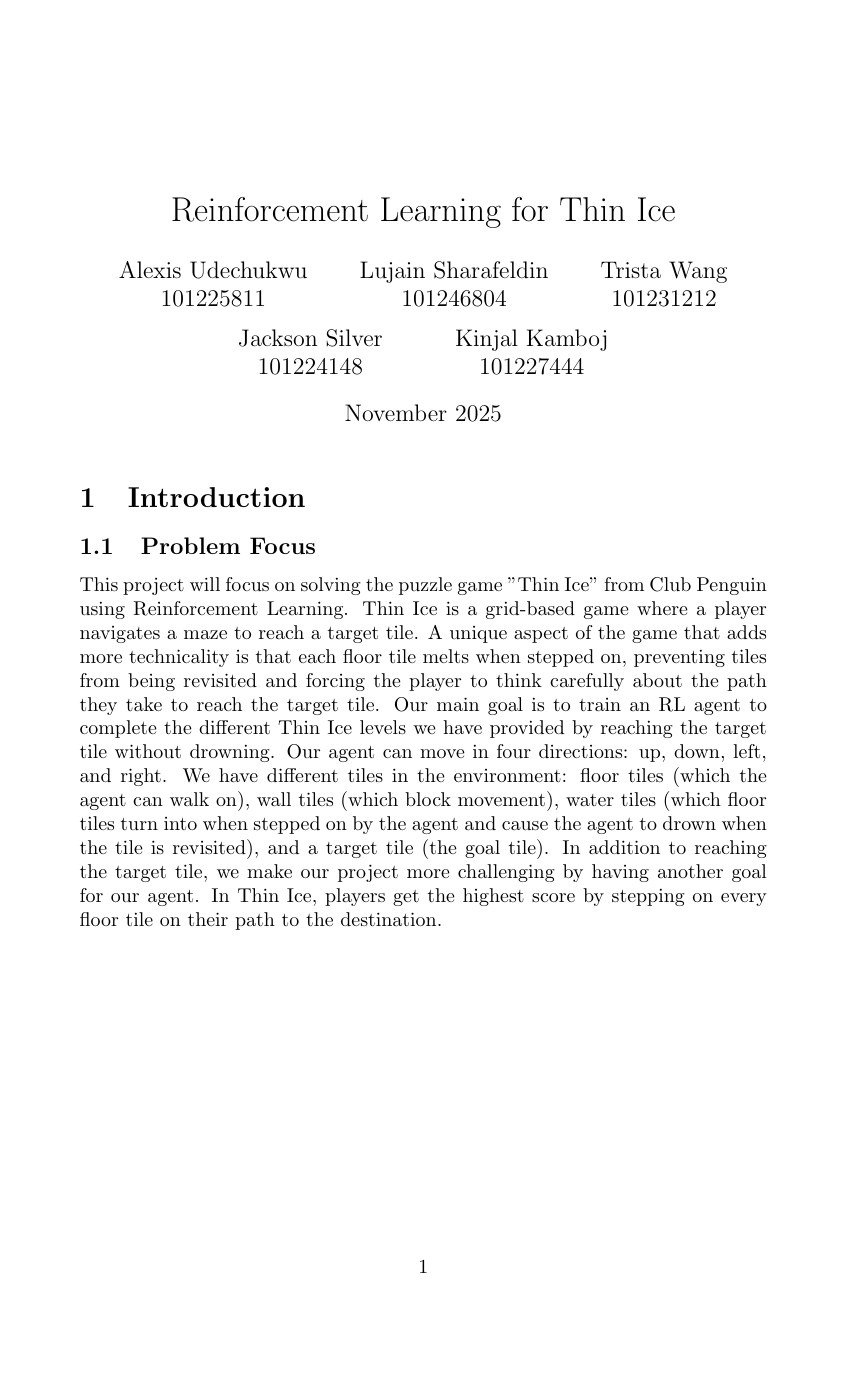
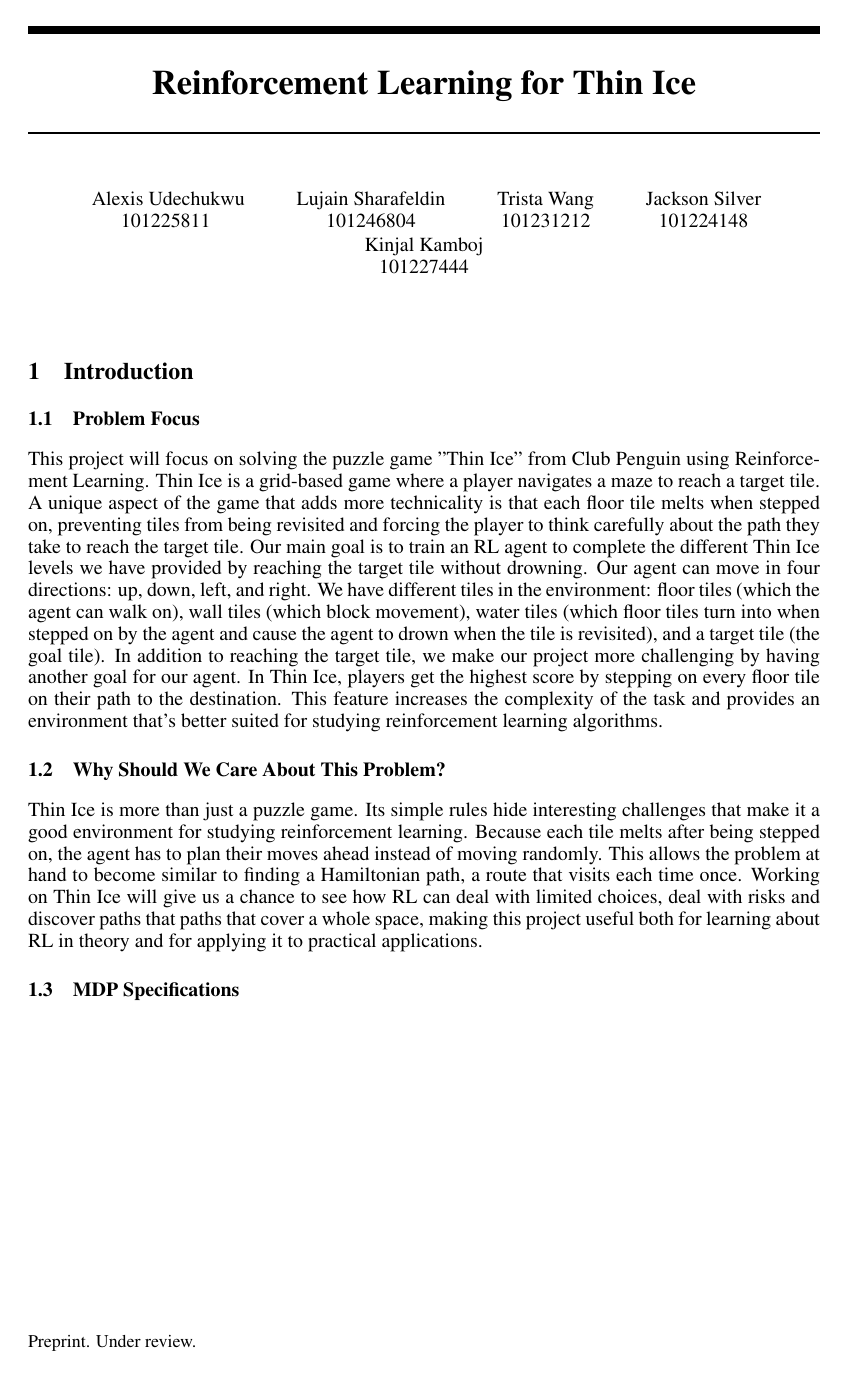
Before and after one commit to jacksonsilver/4010-RL-Project, a LaTeX document (COMP_4010_Final_Project_Report/main.tex, which reads COMP_4010_Final_Project_Report/neurips.sty): the whole page. Compiled offline with pdfLaTeX.

Commit message:
Edited introduction section of project report
Also included the preprint option mentioned by the Project specifications.

```diff
--- a/COMP_4010_Final_Project_Report/main.tex
+++ b/COMP_4010_Final_Project_Report/main.tex
@@ -1,4 +1,5 @@
 \documentclass{article}
+\usepackage[preprint]{neurips}
 \usepackage{graphicx} % Required for inserting images
 
 \title{Reinforcement Learning for Thin Ice}
@@ -19,6 +20,12 @@
 
 \subsection{Problem Focus}
 This project will focus on solving the puzzle game "Thin Ice" from Club Penguin using Reinforcement Learning. Thin Ice is a grid-based game where a player navigates a maze to  reach a target tile. A unique aspect of the game that adds more technicality is that each floor tile melts when stepped on, preventing tiles from being revisited and forcing the player to think carefully about the path they take to reach the target tile.
-Our main goal is to train an RL agent to complete the different Thin Ice levels we have provided by reaching the target tile without drowning. Our agent can move in four directions: up, down, left, and right. We have different tiles in the environment: floor tiles (which the agent can walk on), wall tiles (which block movement), water tiles (which floor tiles turn into when stepped on by the agent and cause the agent to drown when the tile is revisited), and a target tile (the goal tile). In addition to reaching the target tile, we make our project more challenging by having another goal for our agent. In Thin Ice, players get the highest score by stepping on every floor tile on their path to the destination.
+Our main goal is to train an RL agent to complete the different Thin Ice levels we have provided by reaching the target tile without drowning. Our agent can move in four directions: up, down, left, and right. We have different tiles in the environment: floor tiles (which the agent can walk on), wall tiles (which block movement), water tiles (which floor tiles turn into when stepped on by the agent and cause the agent to drown when the tile is revisited), and a target tile (the goal tile). In addition to reaching the target tile, we make our project more challenging by having another goal for our agent. In Thin Ice, players get the highest score by stepping on every floor tile on their path to the destination. This feature increases the complexity of the task and provides an environment that's better suited for studying reinforcement learning algorithms.
+
+\subsection{Why Should We Care About This Problem?}
+Thin Ice is more than just a puzzle game. Its simple rules hide interesting challenges that make it a good environment for studying reinforcement learning. Because each tile melts after being stepped on, the agent has to plan their moves ahead instead of moving randomly. This allows the problem at hand to become similar to finding a Hamiltonian path, a route that visits each time once. Working on Thin Ice will give us a chance to see how RL can deal with limited choices, deal with risks and discover paths that paths that cover a whole space, making this project useful both for learning about RL in theory and for applying it to practical applications.
+
+\subsection{MDP Specifications}
+
 
 \end{document}
--- /dev/null
+++ b/COMP_4010_Final_Project_Report/neurips.sty
@@ -0,0 +1,382 @@
+% partial rewrite of the LaTeX2e package for submissions to the
+% Conference on Neural Information Processing Systems (NeurIPS):
+%
+% - uses more LaTeX conventions
+% - line numbers at submission time replaced with aligned numbers from
+%   lineno package
+% - \nipsfinalcopy replaced with [final] package option
+% - automatically loads times package for authors
+% - loads natbib automatically; this can be suppressed with the
+%   [nonatbib] package option
+% - adds foot line to first page identifying the conference
+% - adds preprint option for submission to e.g. arXiv
+% - conference acronym modified
+%
+% Roman Garnett (garnett@wustl.edu) and the many authors of
+% nips15submit_e.sty, including MK and drstrip@sandia
+%
+% last revision: March 2024
+
+\NeedsTeXFormat{LaTeX2e}
+\ProvidesPackage{neurips_2024}[2024/03/31 NeurIPS 2024 submission/camera-ready style file]
+
+% declare final option, which creates camera-ready copy
+\newif\if@neuripsfinal\@neuripsfinalfalse
+\DeclareOption{final}{
+  \@neuripsfinaltrue
+}
+
+% declare nonatbib option, which does not load natbib in case of
+% package clash (users can pass options to natbib via
+% \PassOptionsToPackage)
+\newif\if@natbib\@natbibtrue
+\DeclareOption{nonatbib}{
+  \@natbibfalse
+}
+
+% declare preprint option, which creates a preprint version ready for
+% upload to, e.g., arXiv
+\newif\if@preprint\@preprintfalse
+\DeclareOption{preprint}{
+  \@preprinttrue
+}
+
+\ProcessOptions\relax
+
+% determine whether this is an anonymized submission
+\newif\if@submission\@submissiontrue
+\if@neuripsfinal\@submissionfalse\fi
+\if@preprint\@submissionfalse\fi
+
+% fonts
+\renewcommand{\rmdefault}{ptm}
+\renewcommand{\sfdefault}{phv}
+
+% change this every year for notice string at bottom
+\newcommand{\@neuripsordinal}{38th}
+\newcommand{\@neuripsyear}{2024}
+\newcommand{\@neuripslocation}{Vancouver}
+
+% acknowledgments
+\usepackage{environ}
+\newcommand{\acksection}{\section*{Acknowledgments and Disclosure of Funding}}
+\NewEnviron{ack}{%
+  \acksection
+  \BODY
+}
+
+
+% load natbib unless told otherwise
+\if@natbib
+  \RequirePackage{natbib}
+\fi
+
+% set page geometry
+\usepackage[verbose=true,letterpaper]{geometry}
+\AtBeginDocument{
+  \newgeometry{
+    textheight=9in,
+    textwidth=5.5in,
+    top=1in,
+    headheight=12pt,
+    headsep=25pt,
+    footskip=30pt
+  }
+  \@ifpackageloaded{fullpage}
+    {\PackageWarning{neurips_2024}{fullpage package not allowed! Overwriting formatting.}}
+    {}
+}
+
+\widowpenalty=10000
+\clubpenalty=10000
+\flushbottom
+\sloppy
+
+
+% font sizes with reduced leading
+\renewcommand{\normalsize}{%
+  \@setfontsize\normalsize\@xpt\@xipt
+  \abovedisplayskip      7\p@ \@plus 2\p@ \@minus 5\p@
+  \abovedisplayshortskip \z@ \@plus 3\p@
+  \belowdisplayskip      \abovedisplayskip
+  \belowdisplayshortskip 4\p@ \@plus 3\p@ \@minus 3\p@
+}
+\normalsize
+\renewcommand{\small}{%
+  \@setfontsize\small\@ixpt\@xpt
+  \abovedisplayskip      6\p@ \@plus 1.5\p@ \@minus 4\p@
+  \abovedisplayshortskip \z@  \@plus 2\p@
+  \belowdisplayskip      \abovedisplayskip
+  \belowdisplayshortskip 3\p@ \@plus 2\p@   \@minus 2\p@
+}
+\renewcommand{\footnotesize}{\@setfontsize\footnotesize\@ixpt\@xpt}
+\renewcommand{\scriptsize}{\@setfontsize\scriptsize\@viipt\@viiipt}
+\renewcommand{\tiny}{\@setfontsize\tiny\@vipt\@viipt}
+\renewcommand{\large}{\@setfontsize\large\@xiipt{14}}
+\renewcommand{\Large}{\@setfontsize\Large\@xivpt{16}}
+\renewcommand{\LARGE}{\@setfontsize\LARGE\@xviipt{20}}
+\renewcommand{\huge}{\@setfontsize\huge\@xxpt{23}}
+\renewcommand{\Huge}{\@setfontsize\Huge\@xxvpt{28}}
+
+% sections with less space
+\providecommand{\section}{}
+\renewcommand{\section}{%
+  \@startsection{section}{1}{\z@}%
+                {-2.0ex \@plus -0.5ex \@minus -0.2ex}%
+                { 1.5ex \@plus  0.3ex \@minus  0.2ex}%
+                {\large\bf\raggedright}%
+}
+\providecommand{\subsection}{}
+\renewcommand{\subsection}{%
+  \@startsection{subsection}{2}{\z@}%
+                {-1.8ex \@plus -0.5ex \@minus -0.2ex}%
+                { 0.8ex \@plus  0.2ex}%
+                {\normalsize\bf\raggedright}%
+}
+\providecommand{\subsubsection}{}
+\renewcommand{\subsubsection}{%
+  \@startsection{subsubsection}{3}{\z@}%
+                {-1.5ex \@plus -0.5ex \@minus -0.2ex}%
+                { 0.5ex \@plus  0.2ex}%
+                {\normalsize\bf\raggedright}%
+}
+\providecommand{\paragraph}{}
+\renewcommand{\paragraph}{%
+  \@startsection{paragraph}{4}{\z@}%
+                {1.5ex \@plus 0.5ex \@minus 0.2ex}%
+                {-1em}%
+                {\normalsize\bf}%
+}
+\providecommand{\subparagraph}{}
+\renewcommand{\subparagraph}{%
+  \@startsection{subparagraph}{5}{\z@}%
+                {1.5ex \@plus 0.5ex \@minus 0.2ex}%
+                {-1em}%
+                {\normalsize\bf}%
+}
+\providecommand{\subsubsubsection}{}
+\renewcommand{\subsubsubsection}{%
+  \vskip5pt{\noindent\normalsize\rm\raggedright}%
+}
+
+% float placement
+\renewcommand{\topfraction      }{0.85}
+\renewcommand{\bottomfraction   }{0.4}
+\renewcommand{\textfraction     }{0.1}
+\renewcommand{\floatpagefraction}{0.7}
+
+\newlength{\@neuripsabovecaptionskip}\setlength{\@neuripsabovecaptionskip}{7\p@}
+\newlength{\@neuripsbelowcaptionskip}\setlength{\@neuripsbelowcaptionskip}{\z@}
+
+\setlength{\abovecaptionskip}{\@neuripsabovecaptionskip}
+\setlength{\belowcaptionskip}{\@neuripsbelowcaptionskip}
+
+% swap above/belowcaptionskip lengths for tables
+\renewenvironment{table}
+  {\setlength{\abovecaptionskip}{\@neuripsbelowcaptionskip}%
+   \setlength{\belowcaptionskip}{\@neuripsabovecaptionskip}%
+   \@float{table}}
+  {\end@float}
+
+% footnote formatting
+\setlength{\footnotesep }{6.65\p@}
+\setlength{\skip\footins}{9\p@ \@plus 4\p@ \@minus 2\p@}
+\renewcommand{\footnoterule}{\kern-3\p@ \hrule width 12pc \kern 2.6\p@}
+\setcounter{footnote}{0}
+
+% paragraph formatting
+\setlength{\parindent}{\z@}
+\setlength{\parskip  }{5.5\p@}
+
+% list formatting
+\setlength{\topsep       }{4\p@ \@plus 1\p@   \@minus 2\p@}
+\setlength{\partopsep    }{1\p@ \@plus 0.5\p@ \@minus 0.5\p@}
+\setlength{\itemsep      }{2\p@ \@plus 1\p@   \@minus 0.5\p@}
+\setlength{\parsep       }{2\p@ \@plus 1\p@   \@minus 0.5\p@}
+\setlength{\leftmargin   }{3pc}
+\setlength{\leftmargini  }{\leftmargin}
+\setlength{\leftmarginii }{2em}
+\setlength{\leftmarginiii}{1.5em}
+\setlength{\leftmarginiv }{1.0em}
+\setlength{\leftmarginv  }{0.5em}
+\def\@listi  {\leftmargin\leftmargini}
+\def\@listii {\leftmargin\leftmarginii
+              \labelwidth\leftmarginii
+              \advance\labelwidth-\labelsep
+              \topsep  2\p@ \@plus 1\p@    \@minus 0.5\p@
+              \parsep  1\p@ \@plus 0.5\p@ \@minus 0.5\p@
+              \itemsep \parsep}
+\def\@listiii{\leftmargin\leftmarginiii
+              \labelwidth\leftmarginiii
+              \advance\labelwidth-\labelsep
+              \topsep    1\p@ \@plus 0.5\p@ \@minus 0.5\p@
+              \parsep    \z@
+              \partopsep 0.5\p@ \@plus 0\p@ \@minus 0.5\p@
+              \itemsep \topsep}
+\def\@listiv {\leftmargin\leftmarginiv
+              \labelwidth\leftmarginiv
+              \advance\labelwidth-\labelsep}
+\def\@listv  {\leftmargin\leftmarginv
+              \labelwidth\leftmarginv
+              \advance\labelwidth-\labelsep}
+\def\@listvi {\leftmargin\leftmarginvi
+              \labelwidth\leftmarginvi
+              \advance\labelwidth-\labelsep}
+
+% create title
+\providecommand{\maketitle}{}
+\renewcommand{\maketitle}{%
+  \par
+  \begingroup
+    \renewcommand{\thefootnote}{\fnsymbol{footnote}}
+    % for perfect author name centering
+    \renewcommand{\@makefnmark}{\hbox to \z@{$^{\@thefnmark}$\hss}}
+    % The footnote-mark was overlapping the footnote-text,
+    % added the following to fix this problem               (MK)
+    \long\def\@makefntext##1{%
+      \parindent 1em\noindent
+      \hbox to 1.8em{\hss $\m@th ^{\@thefnmark}$}##1
+    }
+    \thispagestyle{empty}
+    \@maketitle
+    \@thanks
+    \@notice
+  \endgroup
+  \let\maketitle\relax
+  \let\thanks\relax
+}
+
+% rules for title box at top of first page
+\newcommand{\@toptitlebar}{
+  \hrule height 4\p@
+  \vskip 0.25in
+  \vskip -\parskip%
+}
+\newcommand{\@bottomtitlebar}{
+  \vskip 0.29in
+  \vskip -\parskip
+  \hrule height 1\p@
+  \vskip 0.09in%
+}
+
+% create title (includes both anonymized and non-anonymized versions)
+\providecommand{\@maketitle}{}
+\renewcommand{\@maketitle}{%
+  \vbox{%
+    \hsize\textwidth
+    \linewidth\hsize
+    \vskip 0.1in
+    \@toptitlebar
+    \centering
+    {\LARGE\bf \@title\par}
+    \@bottomtitlebar
+    \if@submission
+      \begin{tabular}[t]{c}\bf\rule{\z@}{24\p@}
+        Anonymous Author(s) \\
+        Affiliation \\
+        Address \\
+        \texttt{email} \\
+      \end{tabular}%
+    \else
+      \def\And{%
+        \end{tabular}\hfil\linebreak[0]\hfil%
+        \begin{tabular}[t]{c}\rule{\z@}{24\p@}\ignorespaces%
+      }
+      \def\AND{%
+        \end{tabular}\hfil\linebreak[4]\hfil%
+        \begin{tabular}[t]{c}\rule{\z@}{24\p@}\ignorespaces%
+      }
+      \begin{tabular}[t]{c}\rule{\z@}{24\p@}\@author\end{tabular}%
+    \fi
+    \vskip 0.3in \@minus 0.1in
+  }
+}
+
+% add conference notice to bottom of first page
+\newcommand{\ftype@noticebox}{8}
+\newcommand{\@notice}{%
+  % give a bit of extra room back to authors on first page
+  \enlargethispage{2\baselineskip}%
+  \@float{noticebox}[b]%
+    \footnotesize\@noticestring%
+  \end@float%
+}
+
+% abstract styling
+\renewenvironment{abstract}%
+{%
+  \vskip 0.075in%
+  \centerline%
+  {\large\bf Abstract}%
+  \vspace{0.5ex}%
+  \begin{quote}%
+}
+{
+  \par%
+  \end{quote}%
+  \vskip 1ex%
+}
+
+% For the paper checklist
+\newcommand{\answerYes}[1][]{\textcolor{blue}{[Yes] #1}}
+\newcommand{\answerNo}[1][]{\textcolor{orange}{[No] #1}}
+\newcommand{\answerNA}[1][]{\textcolor{gray}{[NA] #1}}
+\newcommand{\answerTODO}[1][]{\textcolor{red}{\bf [TODO]}}
+\newcommand{\justificationTODO}[1][]{\textcolor{red}{\bf [TODO]}}
+
+% handle tweaks for camera-ready copy vs. submission copy
+\if@preprint
+  \newcommand{\@noticestring}{%
+    Preprint. Under review.%
+  }
+\else
+  \if@neuripsfinal
+    \newcommand{\@noticestring}{%
+      \@neuripsordinal\/ Conference on Neural Information Processing Systems
+      (NeurIPS \@neuripsyear).%, \@neuripslocation.%
+    }
+  \else
+    \newcommand{\@noticestring}{%
+      Submitted to \@neuripsordinal\/ Conference on Neural Information
+      Processing Systems (NeurIPS \@neuripsyear). Do not distribute.%
+    }
+
+    % hide the acknowledgements
+    \NewEnviron{hide}{}
+    \let\ack\hide
+    \let\endack\endhide
+
+    % line numbers for submission
+    \RequirePackage{lineno}
+    \linenumbers
+
+    % fix incompatibilities between lineno and amsmath, if required, by
+    % transparently wrapping linenomath environments around amsmath
+    % environments
+    \AtBeginDocument{%
+      \@ifpackageloaded{amsmath}{%
+        \newcommand*\patchAmsMathEnvironmentForLineno[1]{%
+          \expandafter\let\csname old#1\expandafter\endcsname\csname #1\endcsname
+          \expandafter\let\csname oldend#1\expandafter\endcsname\csname end#1\endcsname
+          \renewenvironment{#1}%
+                          {\linenomath\csname old#1\endcsname}%
+                          {\csname oldend#1\endcsname\endlinenomath}%
+        }%
+        \newcommand*\patchBothAmsMathEnvironmentsForLineno[1]{%
+          \patchAmsMathEnvironmentForLineno{#1}%
+          \patchAmsMathEnvironmentForLineno{#1*}%
+        }%
+        \patchBothAmsMathEnvironmentsForLineno{equation}%
+        \patchBothAmsMathEnvironmentsForLineno{align}%
+        \patchBothAmsMathEnvironmentsForLineno{flalign}%
+        \patchBothAmsMathEnvironmentsForLineno{alignat}%
+        \patchBothAmsMathEnvironmentsForLineno{gather}%
+        \patchBothAmsMathEnvironmentsForLineno{multline}%
+      }
+      {}
+    }
+  \fi
+\fi
+
+
+\endinput
```
